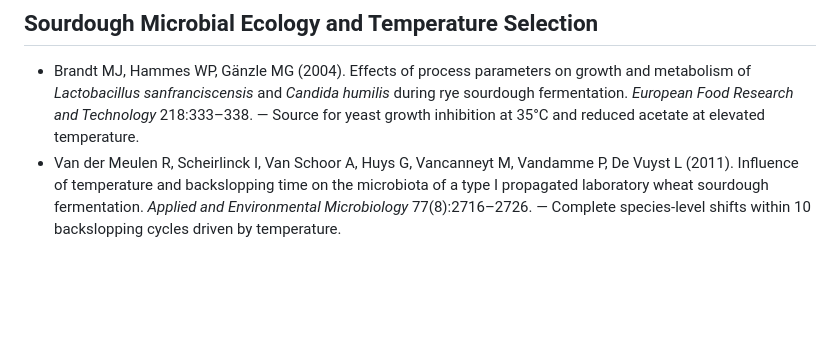
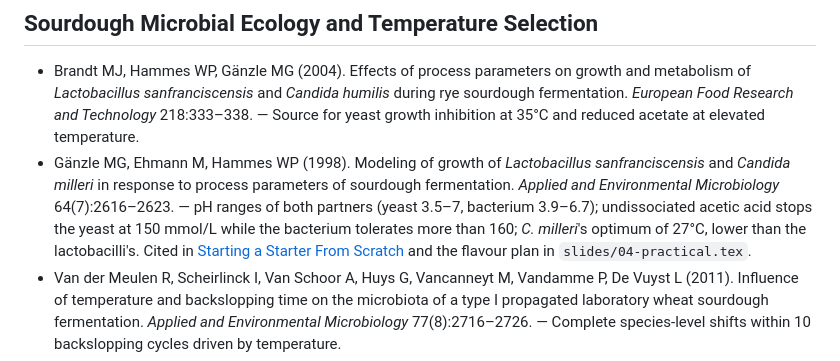
Before and after one commit to zrrbite/sourdough-science, a Markdown page: docs/25-references.md, the part around the change. Drawn GitHub-style; blank space fills up the shorter version.

Commit message:
Add Gänzle et al. 1998 to the references chapter
The starter note and the practical deck's flavour plan both lean on its
pH ranges, acetic acid limits and the yeast's 27°C optimum, but the
references chapter did not list it.

Co-Authored-By: Claude Opus 5.5 <noreply@anthropic.com>

```diff
--- a/docs/25-references.md
+++ b/docs/25-references.md
@@ -51,6 +51,7 @@ References are grouped by the section of this document whose claims they support
 ## Sourdough Microbial Ecology and Temperature Selection
 
 - Brandt MJ, Hammes WP, Gänzle MG (2004). Effects of process parameters on growth and metabolism of *Lactobacillus sanfranciscensis* and *Candida humilis* during rye sourdough fermentation. *European Food Research and Technology* 218:333–338. — Source for yeast growth inhibition at 35°C and reduced acetate at elevated temperature.
+- Gänzle MG, Ehmann M, Hammes WP (1998). Modeling of growth of *Lactobacillus sanfranciscensis* and *Candida milleri* in response to process parameters of sourdough fermentation. *Applied and Environmental Microbiology* 64(7):2616–2623. — pH ranges of both partners (yeast 3.5–7, bacterium 3.9–6.7); undissociated acetic acid stops the yeast at 150 mmol/L while the bacterium tolerates more than 160; *C. milleri*'s optimum of 27°C, lower than the lactobacilli's. Cited in [Starting a Starter From Scratch](../notes/starter-from-scratch.md) and the flavour plan in `slides/04-practical.tex`.
 - Van der Meulen R, Scheirlinck I, Van Schoor A, Huys G, Vancanneyt M, Vandamme P, De Vuyst L (2011). Influence of temperature and backslopping time on the microbiota of a type I propagated laboratory wheat sourdough fermentation. *Applied and Environmental Microbiology* 77(8):2716–2726. — Complete species-level shifts within 10 backslopping cycles driven by temperature.
 - Urien C et al. (2014). Evolution of bacterial consortia in spontaneously started rye sourdoughs during two months of daily propagation. *PLOS ONE* 9(4):e95449. — Divergent yeast communities at 20°C vs 30°C over 56 propagation cycles.
 - Meroth CB, Hammes WP, Hertel C (2003). Identification and population dynamics of yeasts in sourdough fermentation processes by PCR-DGGE. *Applied and Environmental Microbiology* 69(12):7453–7461. — *C. krusei* / *P. kudriavzevii* at 40°C with high acid tolerance.
```
